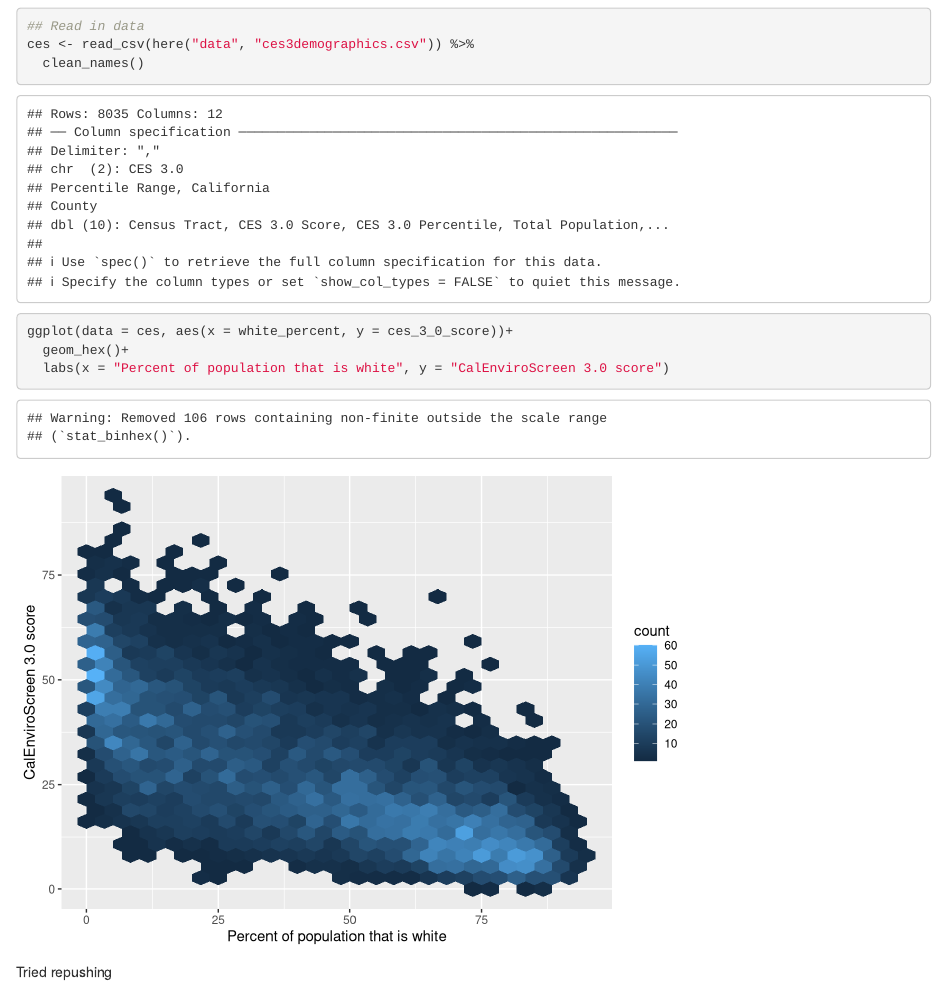
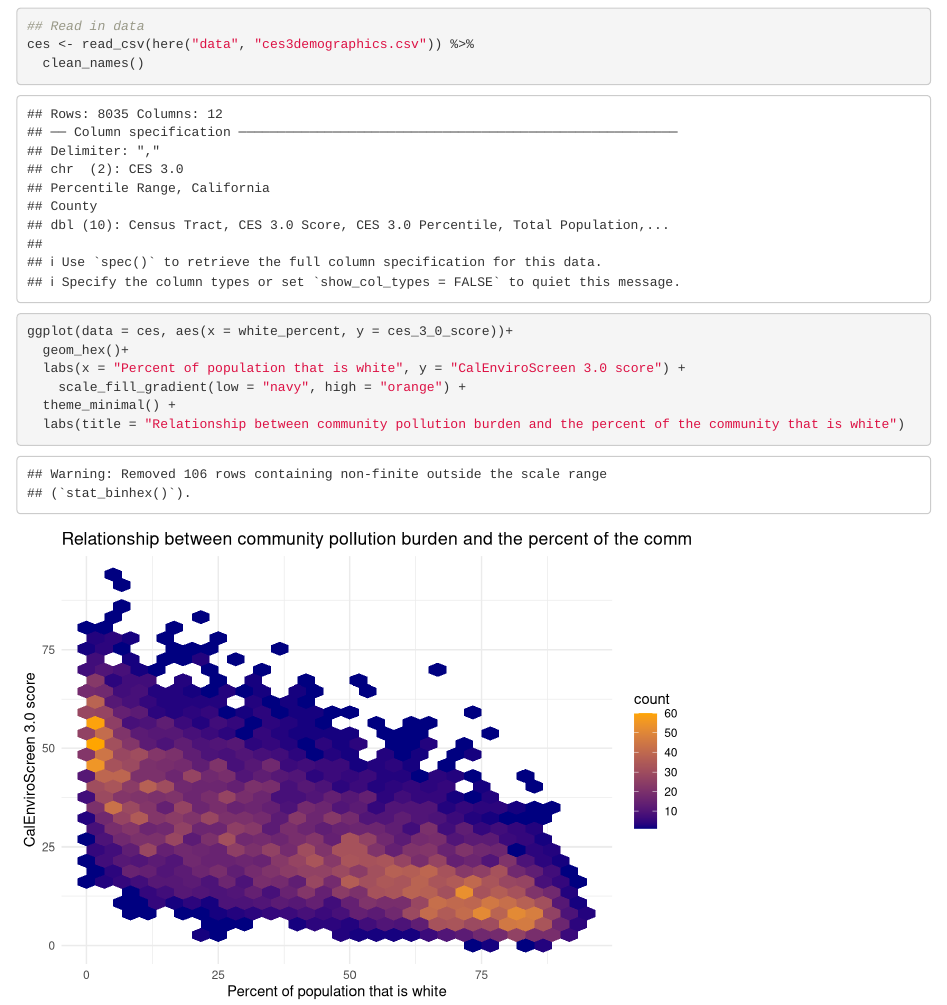
Before and after one commit to lindsayhafen/ejscreen-group-35, an R Markdown document (group_35_ca_ej.Rmd): the page in a window 1100 px wide, from 120 px down. Rendered offline with R 4.5, knitr and Pandoc, with nearby package versions; column names are cleaned by a stand-in for the janitor package.

Commit message:
Changed graph color and added title

````diff
--- a/group_35_ca_ej.Rmd
+++ b/group_35_ca_ej.Rmd
@@ -21,7 +21,8 @@ ces <- read_csv(here("data", "ces3demographics.csv")) %>%
 ```{r}
 ggplot(data = ces, aes(x = white_percent, y = ces_3_0_score))+
   geom_hex()+
-  labs(x = "Percent of population that is white", y = "CalEnviroScreen 3.0 score")
+  labs(x = "Percent of population that is white", y = "CalEnviroScreen 3.0 score") +
+    scale_fill_gradient(low = "navy", high = "orange") +
+  theme_minimal() +
+  labs(title = "Relationship between community pollution burden and the percent of the community that is white")
 ```
-
-Tried repushing
````
